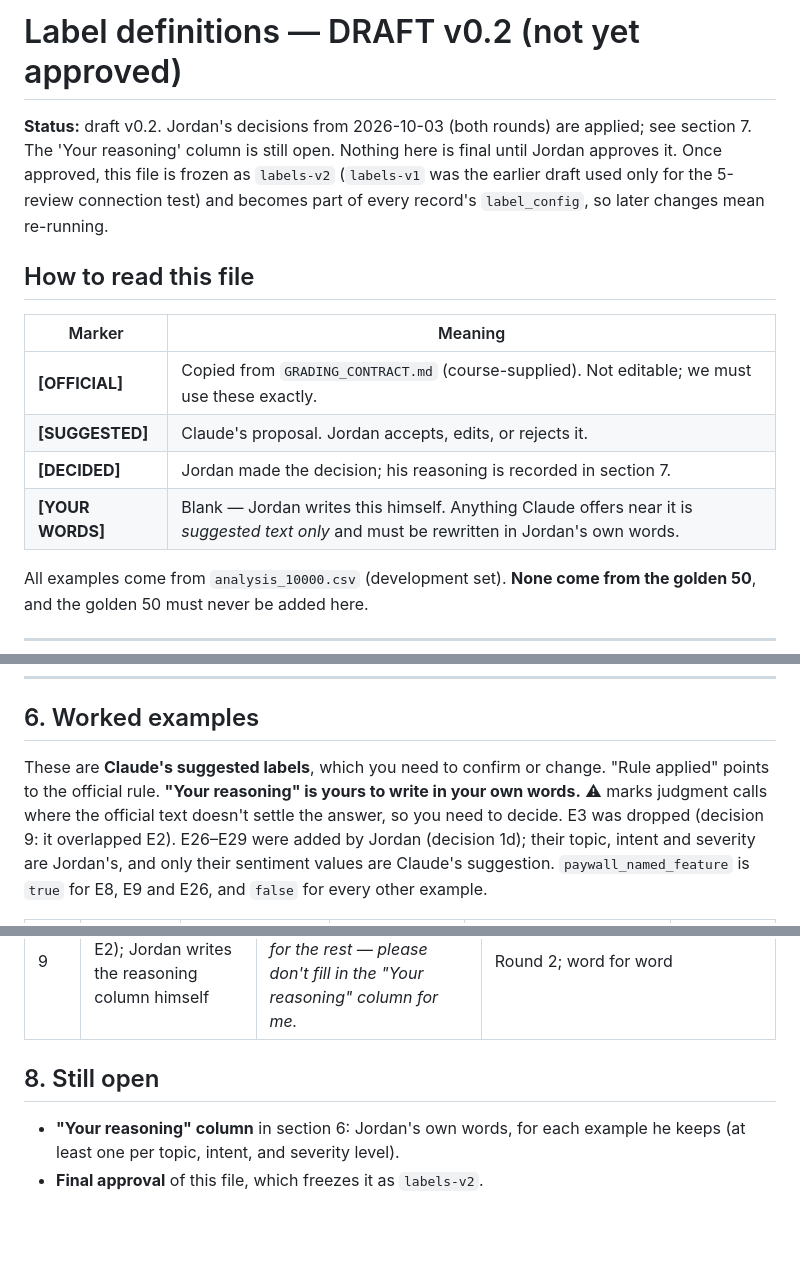
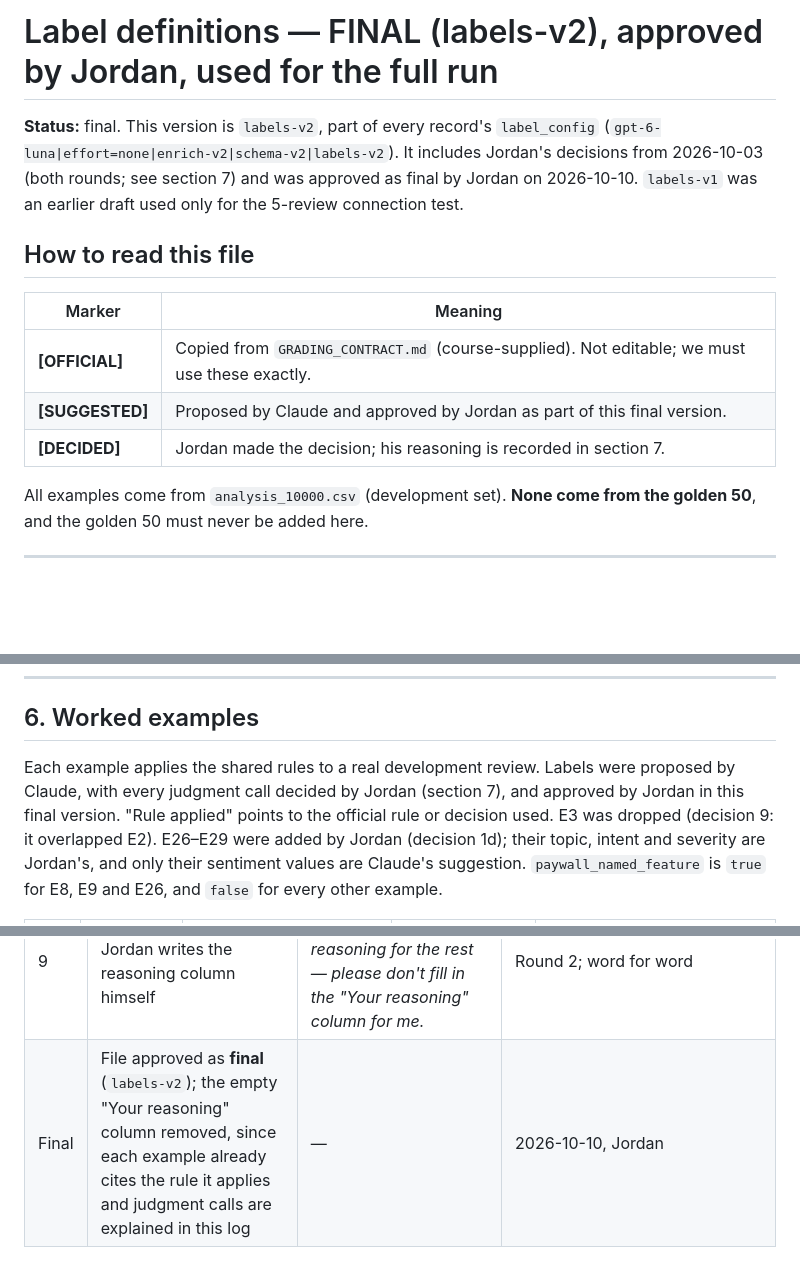
Before and after one commit to jordandking213-afk/spotify-review-pipeline, a Markdown page: labels/definitions.md, 3 parts joined by grey strips. Drawn GitHub-style; blank space fills up the shorter version.

```diff
--- a/labels/definitions.md
+++ b/labels/definitions.md
@@ -1,18 +1,17 @@
-# Label definitions — DRAFT v0.2 (not yet approved)
+# Label definitions — FINAL (labels-v2), approved by Jordan, used for the full run
 
-**Status:** draft v0.2. Jordan's decisions from 2026-10-03 (both rounds) are applied; see section 7. The 'Your reasoning'
-column is still open. Nothing here is final until Jordan approves it. Once approved, this file is frozen as `labels-v2`
-(`labels-v1` was the earlier draft used only for the 5-review connection test) and becomes part of every record's
-`label_config`, so later changes mean re-running.
+**Status:** final. This version is `labels-v2`, part of every record's `label_config`
+(`gpt-6-luna|effort=none|enrich-v2|schema-v2|labels-v2`). It includes Jordan's decisions from 2026-10-03 (both rounds;
+see section 7) and was approved as final by Jordan on 2026-10-10. `labels-v1` was an earlier draft used only for the
+5-review connection test.
 
 ## How to read this file
 
 | Marker | Meaning |
 |---|---|
 | **[OFFICIAL]** | Copied from `GRADING_CONTRACT.md` (course-supplied). Not editable; we must use these exactly. |
-| **[SUGGESTED]** | Claude's proposal. Jordan accepts, edits, or rejects it. |
+| **[SUGGESTED]** | Proposed by Claude and approved by Jordan as part of this final version. |
 | **[DECIDED]** | Jordan made the decision; his reasoning is recorded in section 7. |
-| **[YOUR WORDS]** | Blank — Jordan writes this himself. Anything Claude offers near it is *suggested text only* and must be rewritten in Jordan's own words. |
 
 All examples come from `analysis_10000.csv` (development set). **None come from the golden 50**, and the
 golden 50 must never be added here.
@@ -93,9 +92,9 @@ No subtopics are used. Each review gets one of the 8 official topics only.
 
 ## 6. Worked examples
 
-These are **Claude's suggested labels**, which you need to confirm or change. "Rule applied" points to the
-official rule. **"Your reasoning" is yours to write in your own words.**
-⚠ marks judgment calls where the official text doesn't settle the answer, so you need to decide.
+Each example applies the shared rules to a real development review. Labels were proposed by Claude, with every
+judgment call decided by Jordan (section 7), and approved by Jordan in this final version. "Rule applied" points to the
+official rule or decision used.
 E3 was dropped (decision 9: it overlapped E2). E26–E29 were added by Jordan (decision 1d); their topic, intent and
 severity are Jordan's, and only their sentiment values are Claude's suggestion.
 `paywall_named_feature` is `true` for E8, E9 and E26, and `false` for every other example.
@@ -158,9 +157,4 @@ correction; the note column says so.
 | 5b | "easy to use" / "easy to navigate" → usability; bare "simple/easy" → general praise | *"easy to use" / "easy to navigate" → usability; bare "simple/easy" → general praise.* | Round 2; word for word |
 | 7 | Subtopics **stay dropped** | — | Round 2. Jordan's note said "keep the list"; after Claude flagged the conflict, Jordan chose the `paywall_named_feature` output instead |
 | 9 | Drop E3 (overlaps E2); Jordan writes the reasoning column himself | *drop E3 (overlaps E2). I'll write my own reasoning for the rest — please don't fill in the "Your reasoning" column for me.* | Round 2; word for word |
-
-## 8. Still open
-
-- **"Your reasoning" column** in section 6: Jordan's own words, for each example he keeps (at least one per topic,
-  intent, and severity level).
-- **Final approval** of this file, which freezes it as `labels-v2`.
+| Final | File approved as **final** (`labels-v2`); the empty "Your reasoning" column removed, since each example already cites the rule it applies and judgment calls are explained in this log | — | 2026-10-10, Jordan |
```
Also changed, not shown: other parts of labels/definitions.md (+30 -30 lines), labels/record_schema.md (+1 -1 lines).
